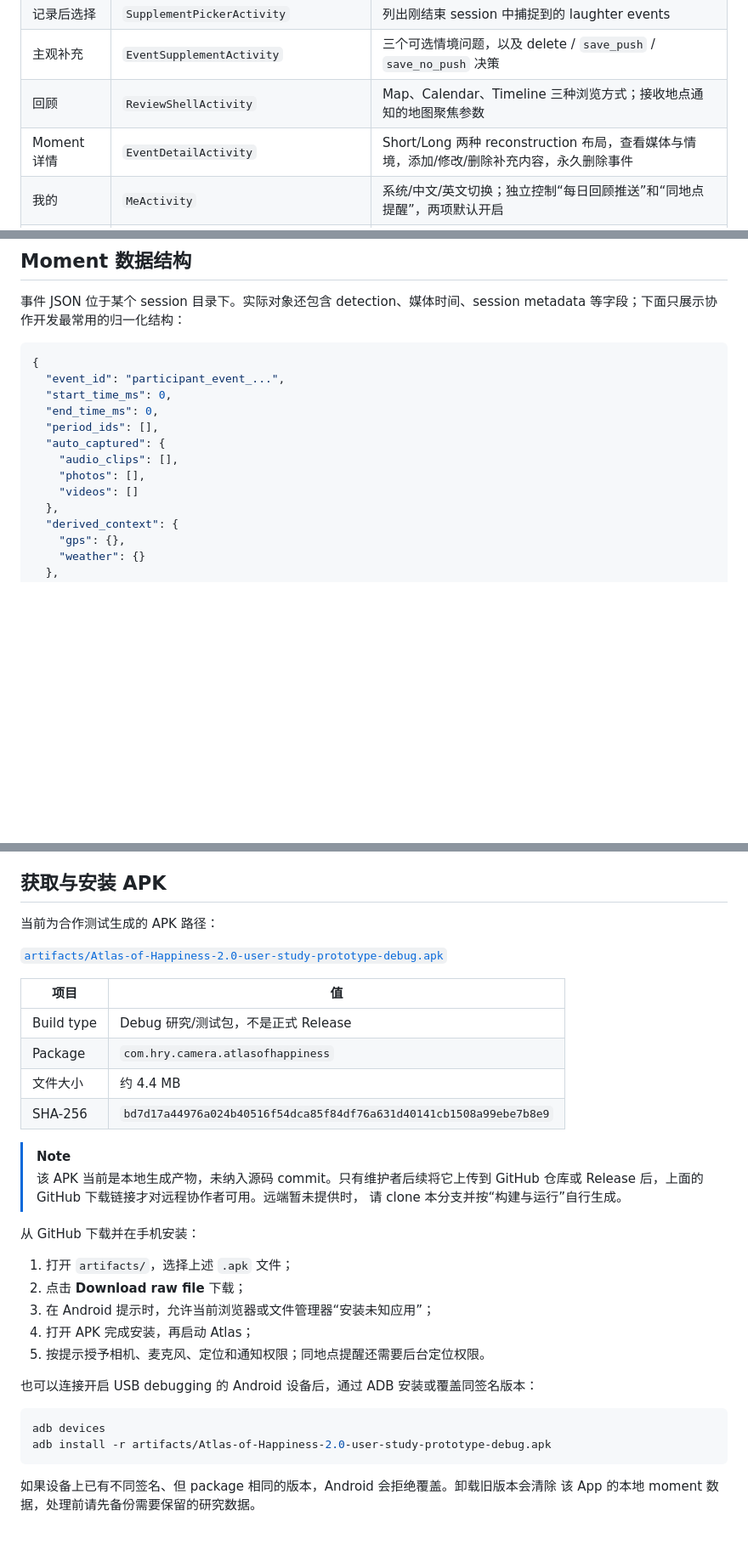
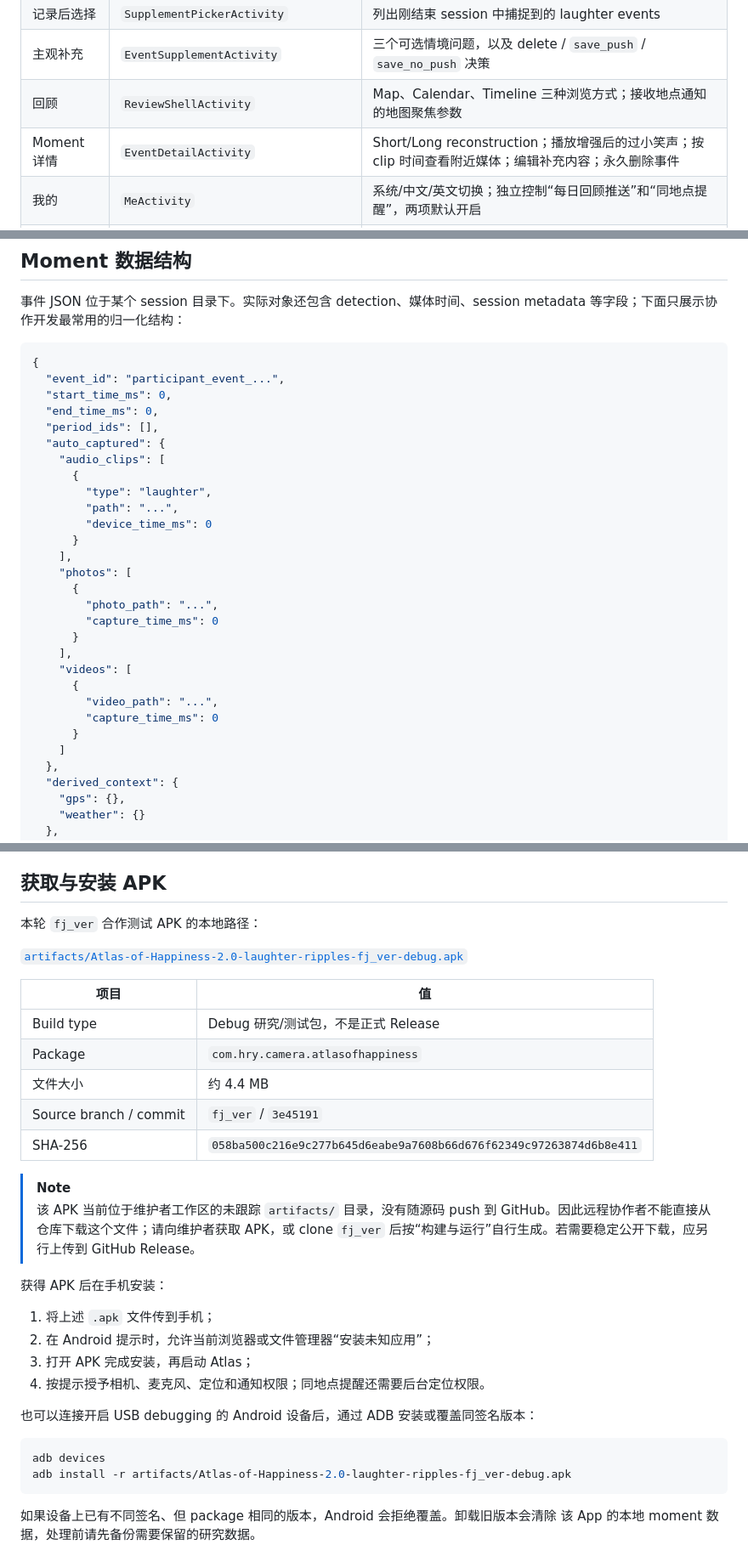
Before and after one commit to lloyd0516/Atlas-of-Happiness-Laughter-indexed-Context-Information-Resurfacing-System, a Markdown page: README.md, 3 parts joined by grey strips. Shown at 85% size. Drawn GitHub-style; blank space fills up the shorter version.

````diff
--- a/README.md
+++ b/README.md
@@ -55,7 +59,7 @@ system**。地图只是用户回顾历史 moment 的一种入口。
 | 记录后选择 | `SupplementPickerActivity` | 列出刚结束 session 中捕捉到的 laughter events |
 | 主观补充 | `EventSupplementActivity` | 三个可选情境问题，以及 delete / `save_push` / `save_no_push` 决策 |
 | 回顾 | `ReviewShellActivity` | Map、Calendar、Timeline 三种浏览方式；接收地点通知的地图聚焦参数 |
-| Moment 详情 | `EventDetailActivity` | Short/Long 两种 reconstruction 布局，查看媒体与情境，添加/修改/删除补充内容，永久删除事件 |
+| Moment 详情 | `EventDetailActivity` | Short/Long reconstruction；播放增强后的过小笑声；按 clip 时间查看附近媒体；编辑补充内容；永久删除事件 |
 | 我的 | `MeActivity` | 系统/中文/英文切换；独立控制“每日回顾推送”和“同地点提醒”，两项默认开启 |
 | 开发者设置 | `SettingsActivity` | 检测等级、Speechmatics、采集、情境 API 和摄像头参数 |
 | 日志 | `LogViewerActivity` | 查看 session、Speechmatics、检测和 App 诊断日志 |
@@ -117,9 +124,25 @@ flowchart TD
   "end_time_ms": 0,
   "period_ids": [],
   "auto_captured": {
-    "audio_clips": [],
-    "photos": [],
-    "videos": []
+    "audio_clips": [
+      {
+        "type": "laughter",
+        "path": "...",
+        "device_time_ms": 0
+      }
+    ],
+    "photos": [
+      {
+        "photo_path": "...",
+        "capture_time_ms": 0
+      }
+    ],
+    "videos": [
+      {
+        "video_path": "...",
+        "capture_time_ms": 0
+      }
+    ]
   },
   "derived_context": {
     "gps": {},
@@ -337,35 +411,35 @@ Android Studio 中选择 `atlasapp` configuration 和真机后即可运行。没
 
 ## 获取与安装 APK
 
-当前为合作测试生成的 APK 路径：
+本轮 `fj_ver` 合作测试 APK 的本地路径：
 
-[`artifacts/Atlas-of-Happiness-2.0-user-study-prototype-debug.apk`](artifacts/Atlas-of-Happiness-2.0-user-study-prototype-debug.apk?raw=1)
+[`artifacts/Atlas-of-Happiness-2.0-laughter-ripples-fj_ver-debug.apk`](artifacts/Atlas-of-Happiness-2.0-laughter-ripples-fj_ver-debug.apk)
 
 | 项目 | 值 |
 | --- | --- |
 | Build type | Debug 研究/测试包，不是正式 Release |
 | Package | `com.hry.camera.atlasofhappiness` |
 | 文件大小 | 约 4.4 MB |
-| SHA-256 | `bd7d17a44976a024b40516f54dca85f84df76a631d40141cb1508a99ebe7b8e9` |
+| Source branch / commit | `fj_ver` / `3e45191` |
+| SHA-256 | `058ba500c216e9c277b645d6eabe9a7608b66d676f62349c97263874d6b8e411` |
 
 > [!NOTE]
-> 该 APK 当前是本地生成产物，未纳入源码 commit。只有维护者后续将它上传到 GitHub
-> 仓库或 Release 后，上面的 GitHub 下载链接才对远程协作者可用。远端暂未提供时，
-> 请 clone 本分支并按“构建与运行”自行生成。
+> 该 APK 当前位于维护者工作区的未跟踪 `artifacts/` 目录，没有随源码 push 到
+> GitHub。因此远程协作者不能直接从仓库下载这个文件；请向维护者获取 APK，或 clone
+> `fj_ver` 后按“构建与运行”自行生成。若需要稳定公开下载，应另行上传到 GitHub Release。
 
-从 GitHub 下载并在手机安装：
+获得 APK 后在手机安装：
 
-1. 打开 `artifacts/`，选择上述 `.apk` 文件；
-2. 点击 **Download raw file** 下载；
-3. 在 Android 提示时，允许当前浏览器或文件管理器“安装未知应用”；
-4. 打开 APK 完成安装，再启动 Atlas；
-5. 按提示授予相机、麦克风、定位和通知权限；同地点提醒还需要后台定位权限。
+1. 将上述 `.apk` 文件传到手机；
+2. 在 Android 提示时，允许当前浏览器或文件管理器“安装未知应用”；
+3. 打开 APK 完成安装，再启动 Atlas；
+4. 按提示授予相机、麦克风、定位和通知权限；同地点提醒还需要后台定位权限。
 
 也可以连接开启 USB debugging 的 Android 设备后，通过 ADB 安装或覆盖同签名版本：
 
 ```sh
 adb devices
-adb install -r artifacts/Atlas-of-Happiness-2.0-user-study-prototype-debug.apk
+adb install -r artifacts/Atlas-of-Happiness-2.0-laughter-ripples-fj_ver-debug.apk
 ```
 
 如果设备上已有不同签名、但 package 相同的版本，Android 会拒绝覆盖。卸载旧版本会清除
````
Also changed, not shown: other parts of README.md (+84 -7 lines).
